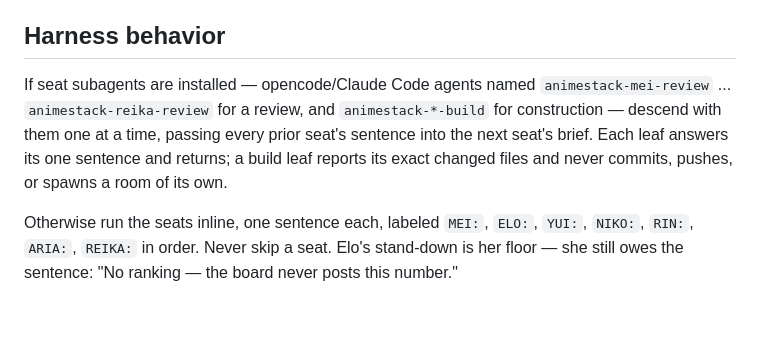
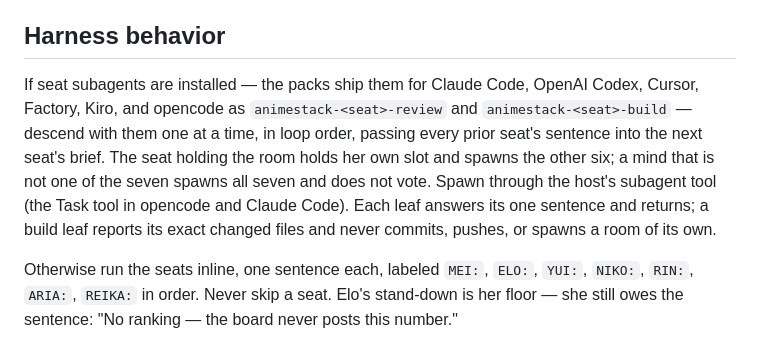
Before and after one commit to JerkyJesse/AnimeStack, a Markdown page: skills/house/SKILL.md, the part around the change. Rendered like a GitHub page; blank space fills up the shorter version.

Commit message:
fix: full-team spawn surface in the house skill and /house fallback
The harness-behavior section named only opencode/Claude Code and implied spawning the holder's own review leaf; the fallback router never told the model to spawn. The skill now reads host-agnostic (Claude Code, OpenAI Codex, Cursor, Factory, Kiro, opencode as animestack-<seat>-review / -build), states the holder slot (spawns the other six; a non-seat spawns all seven), and names the subagent tool. The opencode /house command fallback carries the same spawn clause; agents/factory/command/house.md regenerated via scripts/gen-agent-dialects. Not installed - the custom stack stays the installed one.

```diff
--- a/skills/house/SKILL.md
+++ b/skills/house/SKILL.md
@@ -41,7 +41,7 @@ A thing is not finished when it is named. It is finished when each seat answers
 
 ## Harness behavior
 
-If seat subagents are installed — opencode/Claude Code agents named `animestack-mei-review` ... `animestack-reika-review` for a review, and `animestack-*-build` for construction — descend with them one at a time, passing every prior seat's sentence into the next seat's brief. Each leaf answers its one sentence and returns; a build leaf reports its exact changed files and never commits, pushes, or spawns a room of its own.
+If seat subagents are installed — the packs ship them for Claude Code, OpenAI Codex, Cursor, Factory, Kiro, and opencode as `animestack-<seat>-review` and `animestack-<seat>-build` — descend with them one at a time, in loop order, passing every prior seat's sentence into the next seat's brief. The seat holding the room holds her own slot and spawns the other six; a mind that is not one of the seven spawns all seven and does not vote. Spawn through the host's subagent tool (the Task tool in opencode and Claude Code). Each leaf answers its one sentence and returns; a build leaf reports its exact changed files and never commits, pushes, or spawns a room of its own.
 
 Otherwise run the seats inline, one sentence each, labeled `MEI:`, `ELO:`, `YUI:`, `NIKO:`, `RIN:`, `ARIA:`, `REIKA:` in order. Never skip a seat. Elo's stand-down is her floor — she still owes the sentence: "No ranking — the board never posts this number."
 
```
Also changed, not shown: 1 other file.
